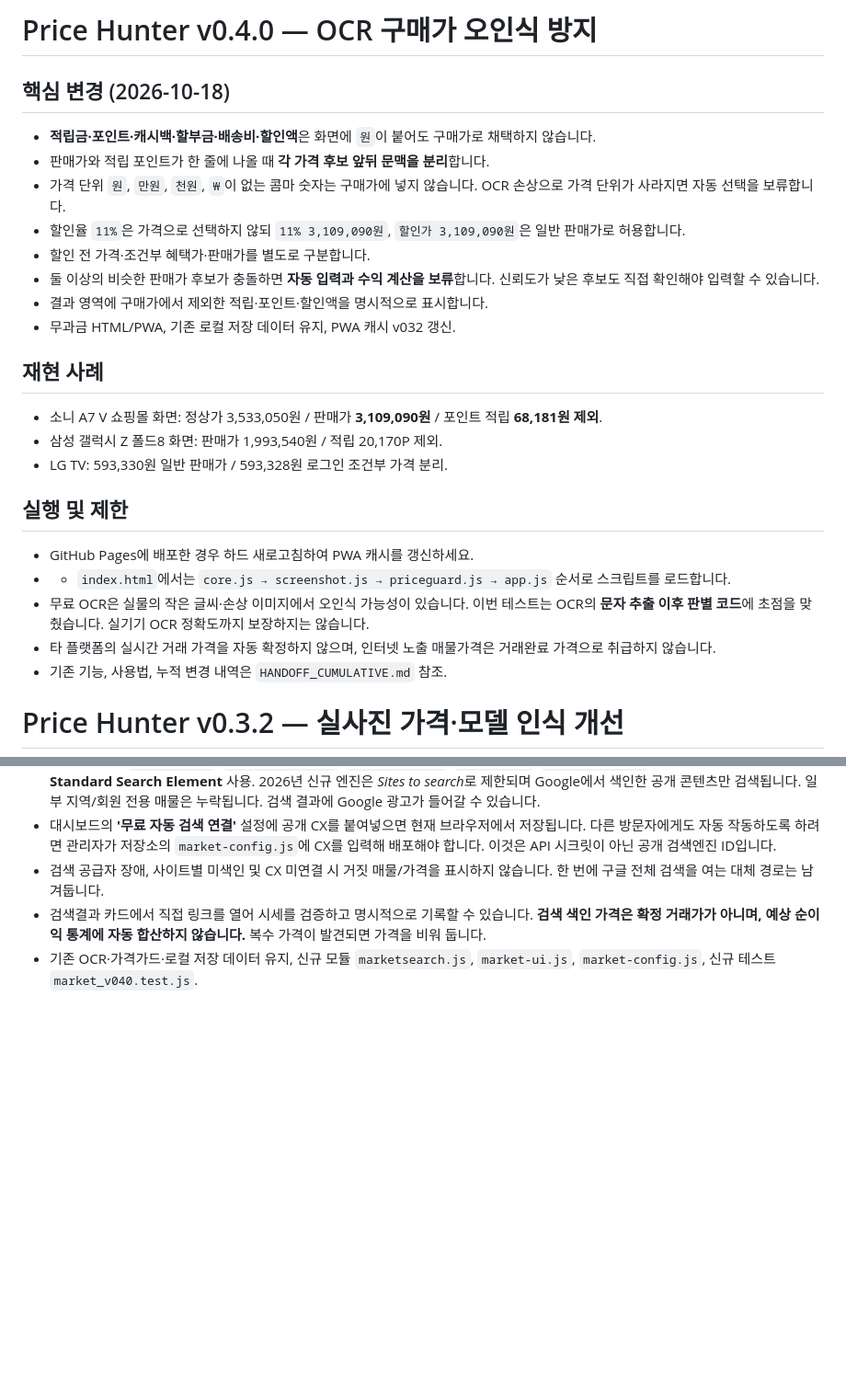
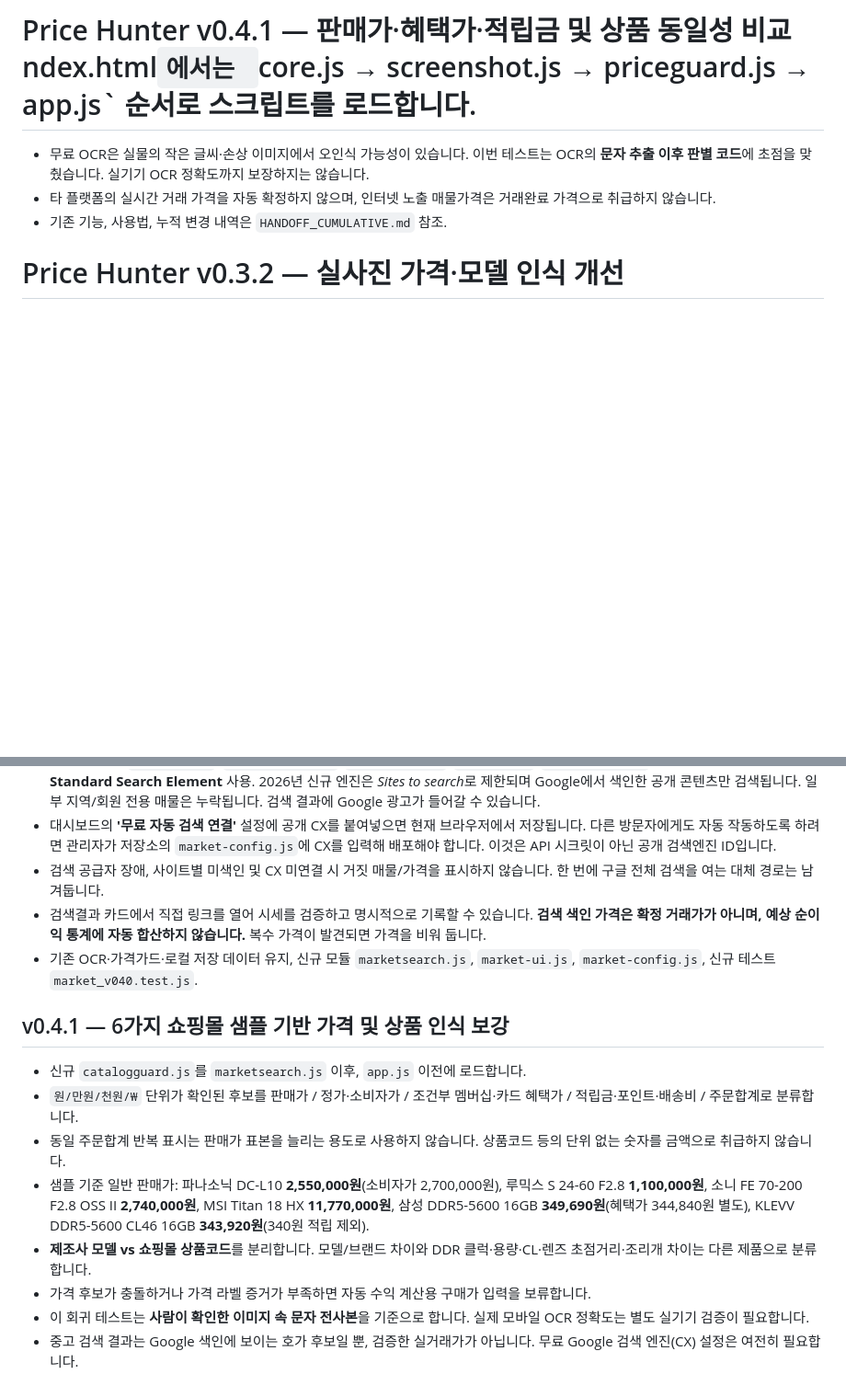
Before and after one commit to kdc916/Price-Hunter, a Markdown page: README.md, 2 parts joined by grey strips. Shown at 92% size. Drawn GitHub-style; blank space fills up the shorter version.

Commit message:
docs: explain v0.4.1 price evidence and sample classifications

```diff
--- a/README.md
+++ b/README.md
@@ -1,23 +1,4 @@
-# Price Hunter v0.4.0 — OCR 구매가 오인식 방지
-
-## 핵심 변경 (2026-10-18)
-- **적립금·포인트·캐시백·할부금·배송비·할인액**은 화면에 `원`이 붙어도 구매가로 채택하지 않습니다.
-- 판매가와 적립 포인트가 한 줄에 나올 때 **각 가격 후보 앞뒤 문맥을 분리**합니다.
-- 가격 단위 `원`, `만원`, `천원`, `₩`이 없는 콤마 숫자는 구매가에 넣지 않습니다. OCR 손상으로 가격 단위가 사라지면 자동 선택을 보류합니다.
-- 할인율 `11%`은 가격으로 선택하지 않되 `11% 3,109,090원`, `할인가 3,109,090원`은 일반 판매가로 허용합니다.
-- 할인 전 가격·조건부 혜택가·판매가를 별도로 구분합니다.
-- 둘 이상의 비슷한 판매가 후보가 충돌하면 **자동 입력과 수익 계산을 보류**합니다. 신뢰도가 낮은 후보도 직접 확인해야 입력할 수 있습니다.
-- 결과 영역에 구매가에서 제외한 적립·포인트·할인액을 명시적으로 표시합니다.
-- 무과금 HTML/PWA, 기존 로컬 저장 데이터 유지, PWA 캐시 v032 갱신.
-
-## 재현 사례
-- 소니 A7 V 쇼핑몰 화면: 정상가 3,533,050원 / 판매가 **3,109,090원** / 포인트 적립 **68,181원 제외**.
-- 삼성 갤럭시 Z 폴드8 화면: 판매가 1,993,540원 / 적립 20,170P 제외.
-- LG TV: 593,330원 일반 판매가 / 593,328원 로그인 조건부 가격 분리.
-
-## 실행 및 제한
-- GitHub Pages에 배포한 경우 하드 새로고침하여 PWA 캐시를 갱신하세요.
-- - `index.html`에서는 `core.js → screenshot.js → priceguard.js → app.js` 순서로 스크립트를 로드합니다.
+# Price Hunter v0.4.1 — 판매가·혜택가·적립금 및 상품 동일성 비교ndex.html`에서는 `core.js → screenshot.js → priceguard.js → app.js` 순서로 스크립트를 로드합니다.
 - 무료 OCR은 실물의 작은 글씨·손상 이미지에서 오인식 가능성이 있습니다. 이번 테스트는 OCR의 **문자 추출 이후 판별 코드**에 초점을 맞췄습니다. 실기기 OCR 정확도까지 보장하지는 않습니다.
 - 타 플랫폼의 실시간 거래 가격을 자동 확정하지 않으며, 인터넷 노출 매물가격은 거래완료 가격으로 취급하지 않습니다.
 - 기존 기능, 사용법, 누적 변경 내역은 `HANDOFF_CUMULATIVE.md` 참조.
@@ -93,3 +74,14 @@ node tests/screenshot_v030.test.js
 - 검색 공급자 장애, 사이트별 미색인 및 CX 미연결 시 거짓 매물/가격을 표시하지 않습니다. 한 번에 구글 전체 검색을 여는 대체 경로는 남겨둡니다.
 - 검색결과 카드에서 직접 링크를 열어 시세를 검증하고 명시적으로 기록할 수 있습니다. **검색 색인 가격은 확정 거래가가 아니며, 예상 순이익 통계에 자동 합산하지 않습니다.** 복수 가격이 발견되면 가격을 비워 둡니다.
 - 기존 OCR·가격가드·로컬 저장 데이터 유지, 신규 모듈 `marketsearch.js`, `market-ui.js`, `market-config.js`, 신규 테스트 `market_v040.test.js`.
+
+
+## v0.4.1 — 6가지 쇼핑몰 샘플 기반 가격 및 상품 인식 보강
+- 신규 `catalogguard.js`를 `marketsearch.js` 이후, `app.js` 이전에 로드합니다.
+- `원/만원/천원/₩` 단위가 확인된 후보를 판매가 / 정가·소비자가 / 조건부 멤버십·카드 혜택가 / 적립금·포인트·배송비 / 주문합계로 분류합니다.
+- 동일 주문합계 반복 표시는 판매가 표본을 늘리는 용도로 사용하지 않습니다. 상품코드 등의 단위 없는 숫자를 금액으로 취급하지 않습니다.
+- 샘플 기준 일반 판매가: 파나소닉 DC-L10 **2,550,000원**(소비자가 2,700,000원), 루믹스 S 24-60 F2.8 **1,100,000원**, 소니 FE 70-200 F2.8 OSS II **2,740,000원**, MSI Titan 18 HX **11,770,000원**, 삼성 DDR5-5600 16GB **349,690원**(혜택가 344,840원 별도), KLEVV DDR5-5600 CL46 16GB **343,920원**(340원 적립 제외).
+- **제조사 모델 vs 쇼핑몰 상품코드**를 분리합니다. 모델/브랜드 차이와 DDR 클럭·용량·CL·렌즈 초점거리·조리개 차이는 다른 제품으로 분류합니다.
+- 가격 후보가 충돌하거나 가격 라벨 증거가 부족하면 자동 수익 계산용 구매가 입력을 보류합니다.
+- 이 회귀 테스트는 **사람이 확인한 이미지 속 문자 전사본**을 기준으로 합니다. 실제 모바일 OCR 정확도는 별도 실기기 검증이 필요합니다.
+- 중고 검색 결과는 Google 색인에 보이는 호가 후보일 뿐, 검증한 실거래가가 아닙니다. 무료 Google 검색 엔진(CX) 설정은 여전히 필요합니다.
```
